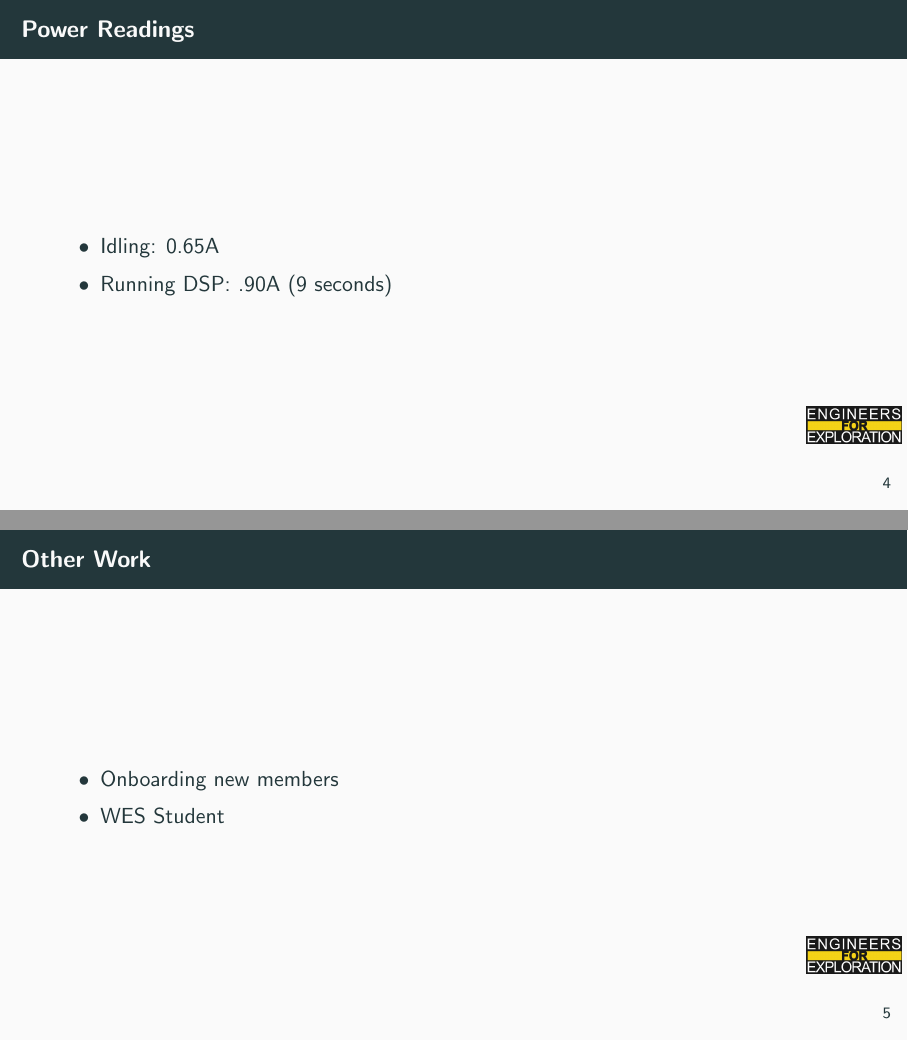
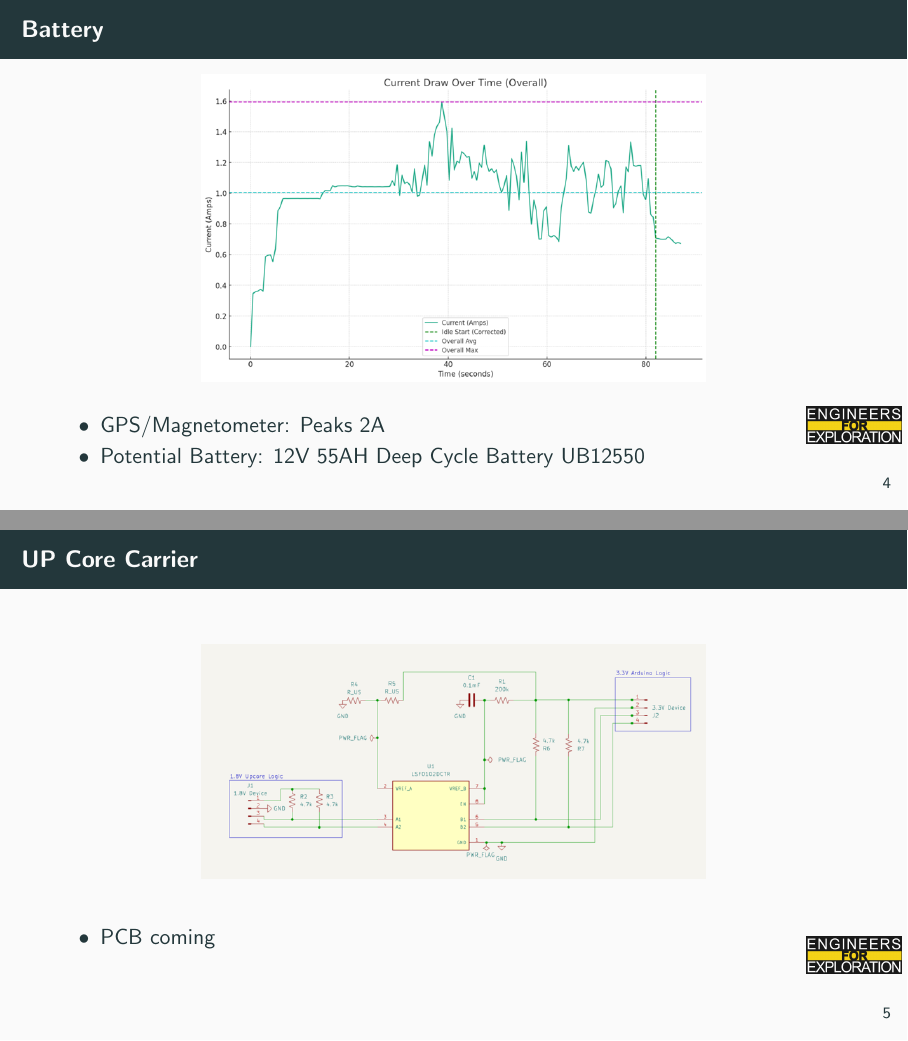
Before and after one commit to UCSD-E4E/weekly_presentations, LaTeX slides (presentation.tex, which reads project_rtt.tex): pages 7 and 8 of 11 before the commit and pages 7 and 8 of 13 after it, joined at a grey line. Compiled offline with pdfLaTeX.

Commit message:
rtt slides

```diff
--- a/project_rtt.tex
+++ b/project_rtt.tex
@@ -1,14 +1,17 @@
-% To create a slide with a bullet list, use the following:
-\begin{frame}{Power Readings}
+\begin{frame}{Battery}
+    \begin{center}
+        \includegraphics[scale=.35]{rtt_images/bd3866b0-51eb-47d6-bb89-32361f4ac01a_720.png}
+    \end{center}
     \begin{itemize}
-        \item Idling: 0.65A
-        \item Running DSP: .90A (9 seconds)
+        \item GPS/Magnetometer: Peaks 2A
+        \item Potential Battery: 12V 55AH Deep Cycle Battery UB12550
     \end{itemize}
 \end{frame}
-
-\begin{frame}{Other Work}
+\begin{frame}{UP Core Carrier}
+    \begin{center}
+        \includegraphics[scale=.35]{rtt_images/screenshot_2024-02-14_at_1.13.25___pm_720.png}
+    \end{center}
     \begin{itemize}
-        \item Onboarding new members
-        \item WES Student
+        \item PCB coming
     \end{itemize}
 \end{frame}
```
Also changed, not shown: rtt_images/bd3866b0-51eb-47d6-bb89-32361f4ac01a_720.png (added), rtt_images/screenshot_2024-02-14_at_1.13.25___pm_720.png (added), project_rtt.tex (11 more changed lines).
